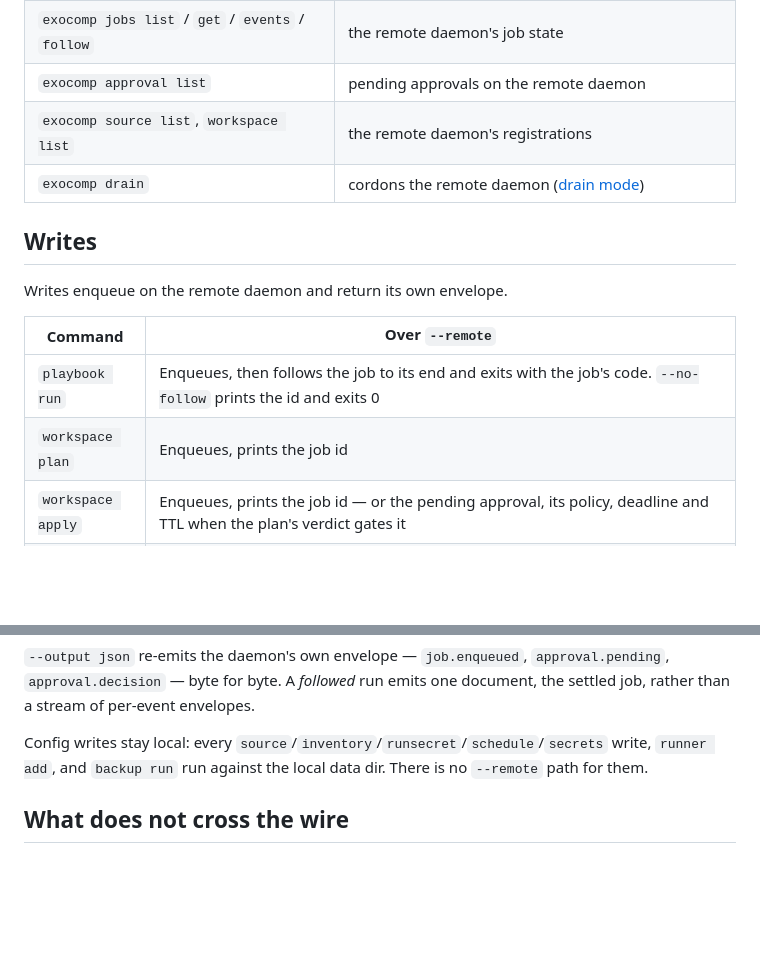
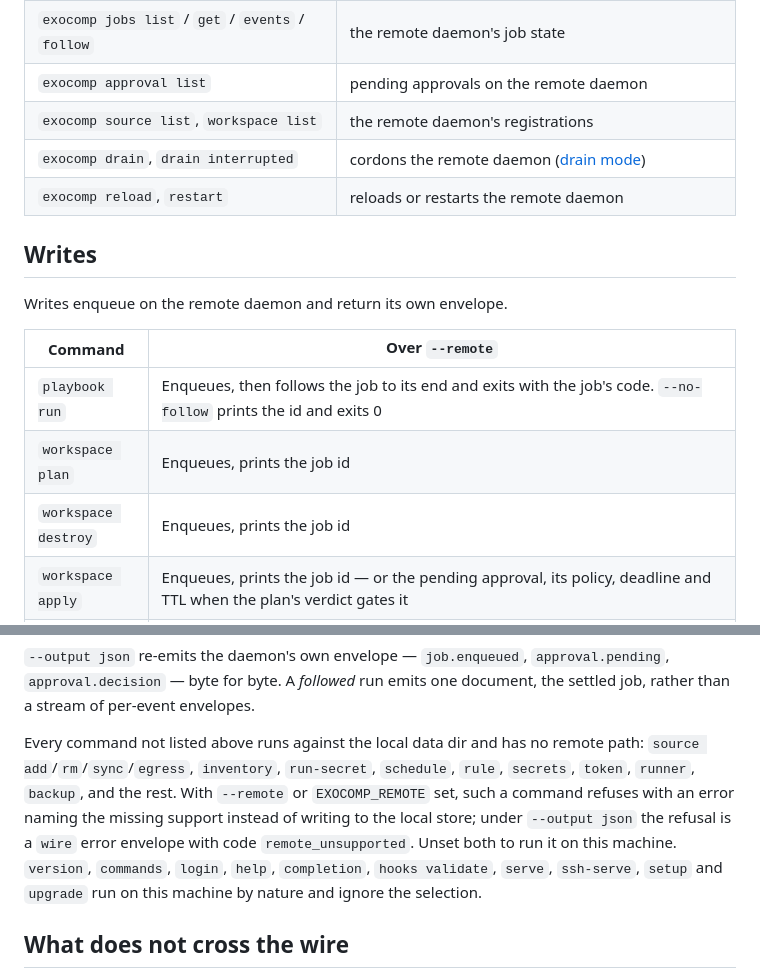
Before and after one commit to agync/exocomp, a Markdown page: docs/operations/remote-access.md, 2 parts joined by grey strips. GitHub-like rendering; blank space fills up the shorter version.

Commit message:
docs(operations): list commands with no remote path
List the verbs that do reach a remote daemon and state that every
other command refuses a selected remote.

```diff
--- a/docs/operations/remote-access.md
+++ b/docs/operations/remote-access.md
@@ -97,7 +97,8 @@ in remote mode is byte-identical to `--output json` run locally against the same
 | `exocomp jobs list` / `get` / `events` / `follow` | the remote daemon's job state |
 | `exocomp approval list` | pending approvals on the remote daemon |
 | `exocomp source list`, `workspace list` | the remote daemon's registrations |
-| `exocomp drain` | cordons the remote daemon ([drain mode](drain-mode.md)) |
+| `exocomp drain`, `drain interrupted` | cordons the remote daemon ([drain mode](drain-mode.md)) |
+| `exocomp reload`, `restart` | reloads or restarts the remote daemon |
 
 ## Writes
 
@@ -107,6 +108,7 @@ Writes enqueue on the remote daemon and return its own envelope.
 |---|---|
 | `playbook run` | Enqueues, then follows the job to its end and exits with the job's code. `--no-follow` prints the id and exits 0 |
 | `workspace plan` | Enqueues, prints the job id |
+| `workspace destroy` | Enqueues, prints the job id |
 | `workspace apply` | Enqueues, prints the job id — or the pending approval, its policy, deadline and TTL when the plan's verdict gates it |
 | `approval decide` | Settles the approval on the daemon, which derives the capability token itself. Needs an **`approve`-scope** token: `operator` may enqueue but may not settle what it enqueued, and no token may decide an approval for a job it asked for itself |
 | `jobs follow <id>` | Streams the job's events and exits with the job's code |
@@ -121,9 +123,14 @@ another's write (see the [threat model](../security/threat-model.md)).
 `approval.decision` — byte for byte. A *followed* run emits one document, the settled job,
 rather than a stream of per-event envelopes.
 
-Config writes stay local: every `source`/`inventory`/`runsecret`/`schedule`/`secrets` write,
-`runner add`, and `backup run` run against the local data dir. There is no `--remote` path for
-them.
+Every command not listed above runs against the local data dir and has no remote path:
+`source add`/`rm`/`sync`/`egress`, `inventory`, `run-secret`, `schedule`, `rule`, `secrets`,
+`token`, `runner`, `backup`, and the rest. With `--remote` or `EXOCOMP_REMOTE` set, such a
+command refuses with an error naming the missing support instead of writing to the local
+store; under `--output json` the refusal is a `wire` error envelope with code
+`remote_unsupported`. Unset both to run it on
+this machine. `version`, `commands`, `login`, `help`, `completion`, `hooks validate`, `serve`,
+`ssh-serve`, `setup` and `upgrade` run on this machine by nature and ignore the selection.
 
 ## What does not cross the wire
 
```
Also changed, not shown: docs/log.md (+6 -0 lines), docs/reference/cli.md (+1 -1 lines).
